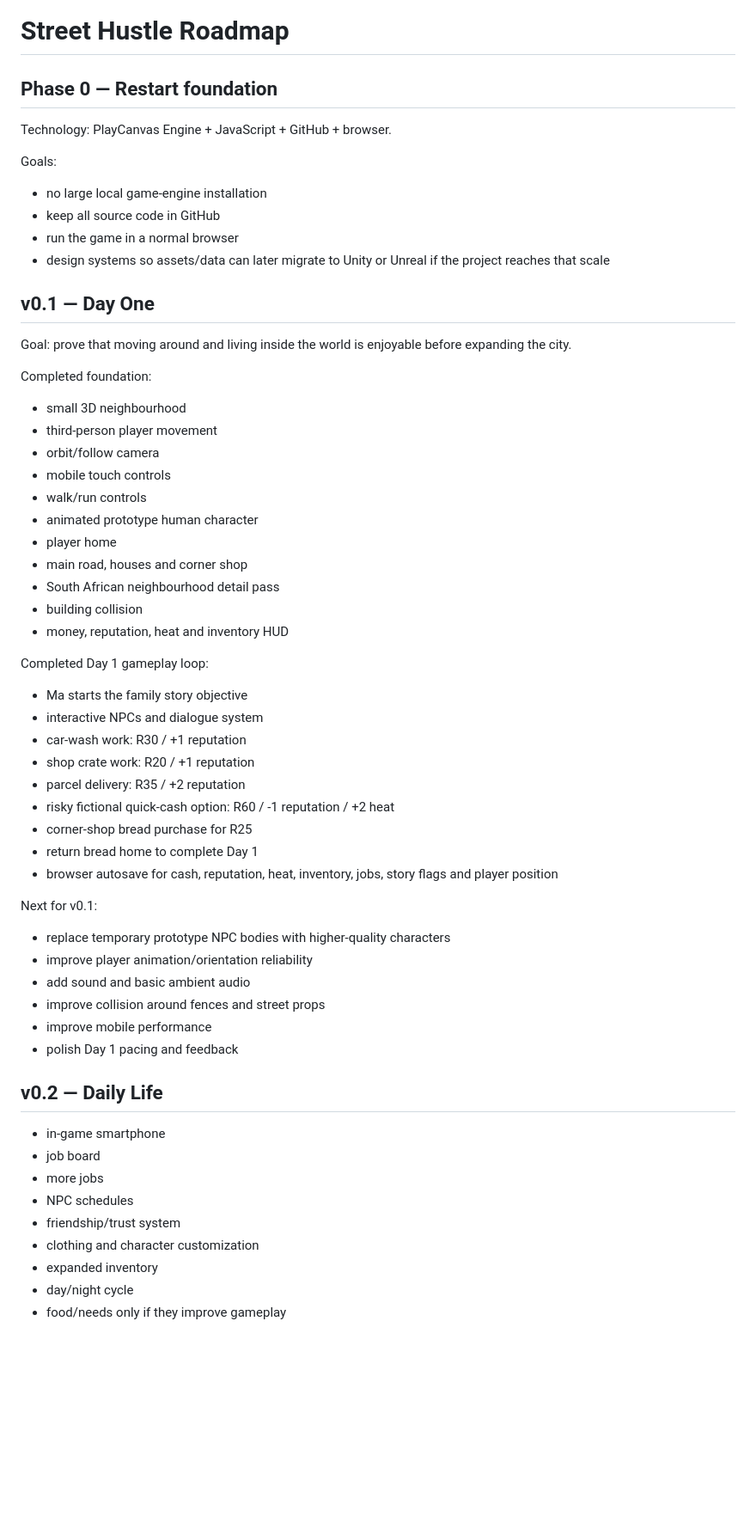
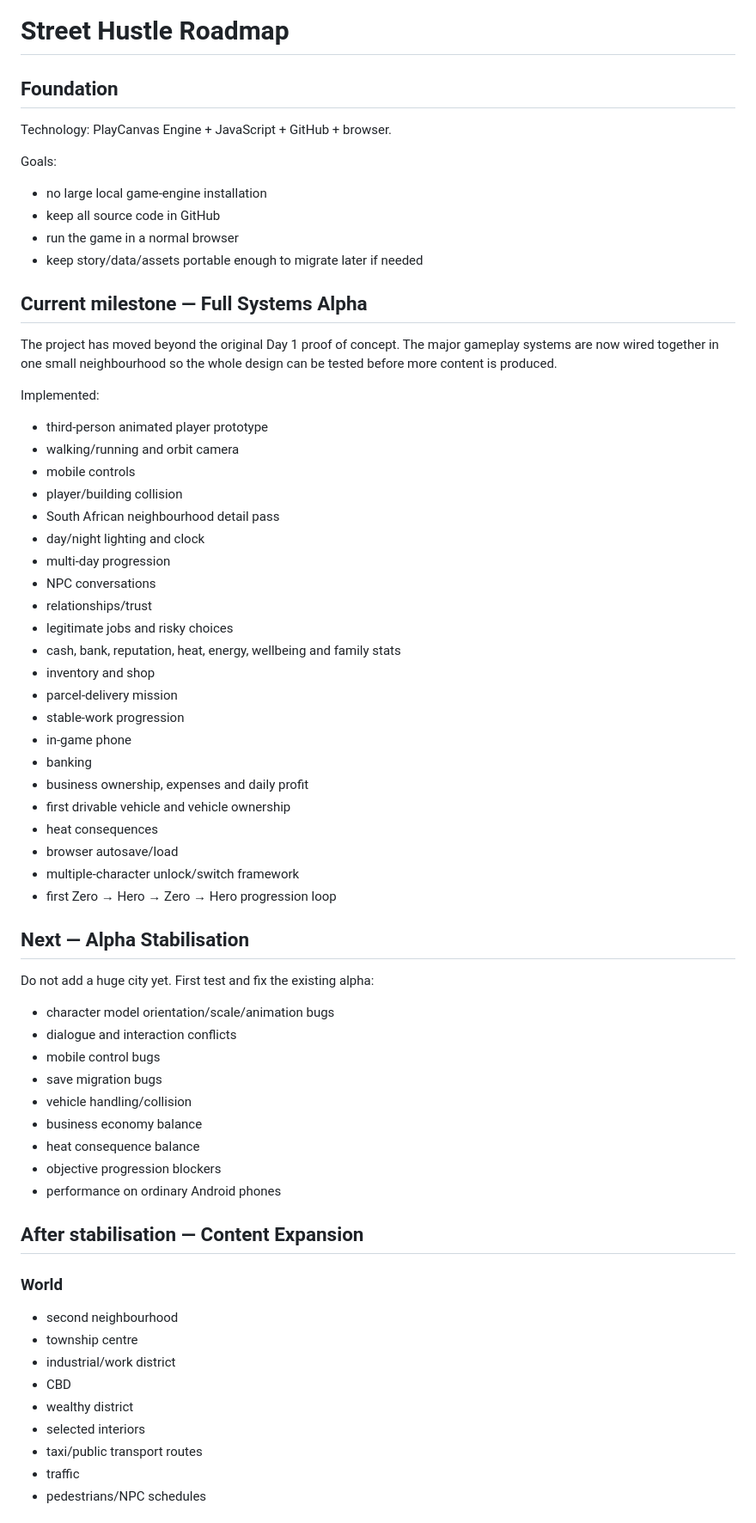
Before and after one commit to Asemahle2004/street-hustle, a Markdown page: docs/ROADMAP.md, the part around one of its changes. Shown at 86% size. GitHub-like rendering; blank space fills up the shorter version.

Commit message:
Mark full systems alpha milestone

```diff
--- a/docs/ROADMAP.md
+++ b/docs/ROADMAP.md
@@ -1,6 +1,6 @@
 # Street Hustle Roadmap
 
-## Phase 0 — Restart foundation
+## Foundation
 
 Technology: PlayCanvas Engine + JavaScript + GitHub + browser.
 
@@ -8,53 +8,59 @@ Goals:
 - no large local game-engine installation
 - keep all source code in GitHub
 - run the game in a normal browser
-- design systems so assets/data can later migrate to Unity or Unreal if the project reaches that scale
+- keep story/data/assets portable enough to migrate later if needed
 
-## v0.1 — Day One
+## Current milestone — Full Systems Alpha
 
-Goal: prove that moving around and living inside the world is enjoyable before expanding the city.
+The project has moved beyond the original Day 1 proof of concept. The major gameplay systems are now wired together in one small neighbourhood so the whole design can be tested before more content is produced.
 
-Completed foundation:
-- small 3D neighbourhood
-- third-person player movement
-- orbit/follow camera
-- mobile touch controls
-- walk/run controls
-- animated prototype human character
-- player home
-- main road, houses and corner shop
+Implemented:
+- third-person animated player prototype
+- walking/running and orbit camera
+- mobile controls
+- player/building collision
 - South African neighbourhood detail pass
-- building collision
-- money, reputation, heat and inventory HUD
+- day/night lighting and clock
+- multi-day progression
+- NPC conversations
+- relationships/trust
+- legitimate jobs and risky choices
+- cash, bank, reputation, heat, energy, wellbeing and family stats
+- inventory and shop
+- parcel-delivery mission
+- stable-work progression
+- in-game phone
+- banking
+- business ownership, expenses and daily profit
+- first drivable vehicle and vehicle ownership
+- heat consequences
+- browser autosave/load
+- multiple-character unlock/switch framework
+- first Zero → Hero → Zero → Hero progression loop
 
-Completed Day 1 gameplay loop:
-- Ma starts the family story objective
-- interactive NPCs and dialogue system
-- car-wash work: R30 / +1 reputation
-- shop crate work: R20 / +1 reputation
-- parcel delivery: R35 / +2 reputation
-- risky fictional quick-cash option: R60 / -1 reputation / +2 heat
-- corner-shop bread purchase for R25
-- return bread home to complete Day 1
-- browser autosave for cash, reputation, heat, inventory, jobs, story flags and player position
+## Next — Alpha Stabilisation
 
-Next for v0.1:
-- replace temporary prototype NPC bodies with higher-quality characters
-- improve player animation/orientation reliability
-- add sound and basic ambient audio
-- improve collision around fences and street props
-- improve mobile performance
-- polish Day 1 pacing and feedback
+Do not add a huge city yet. First test and fix the existing alpha:
+- character model orientation/scale/animation bugs
+- dialogue and interaction conflicts
+- mobile control bugs
+- save migration bugs
+- vehicle handling/collision
+- business economy balance
+- heat consequence balance
+- objective progression blockers
+- performance on ordinary Android phones
 
-## v0.2 — Daily Life
+## After stabilisation — Content Expansion
 
-- in-game smartphone
-- job board
-- more jobs
-- NPC schedules
-- friendship/trust system
-- clothing and character customization
-- expanded inventory
-- day/night cycle
-- food/needs only if they improve gameplay
+### World
+- second neighbourhood
+- township centre
+- industrial/work district
+- CBD
+- wealthy district
+- selected interiors
+- taxi/public transport routes
+- traffic
+- pedestrians/NPC schedules
 
```
Also changed, not shown: other parts of docs/ROADMAP.md (+38 -43 lines).
